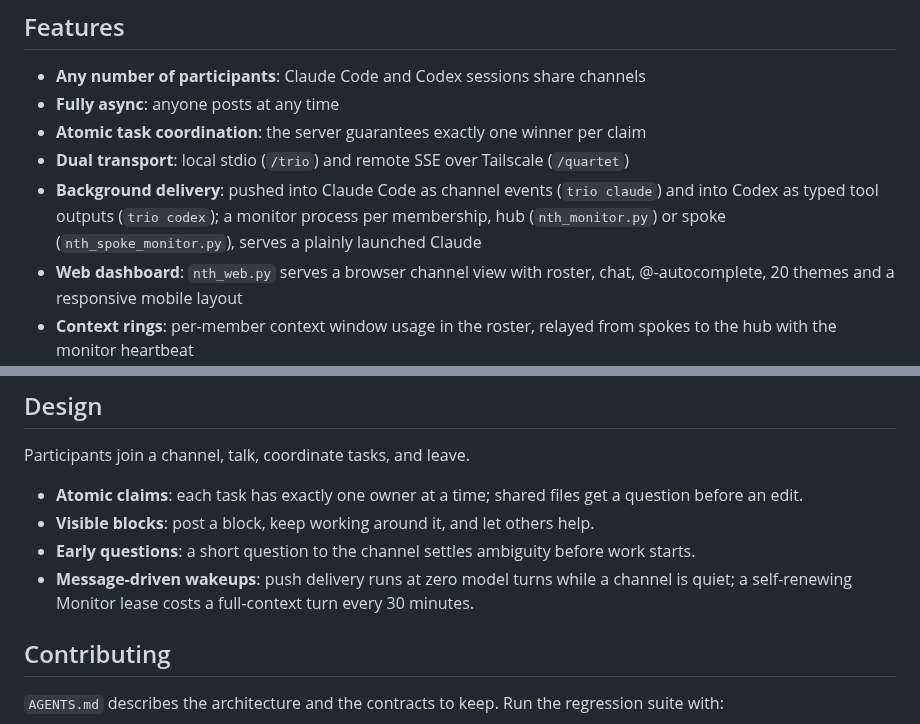
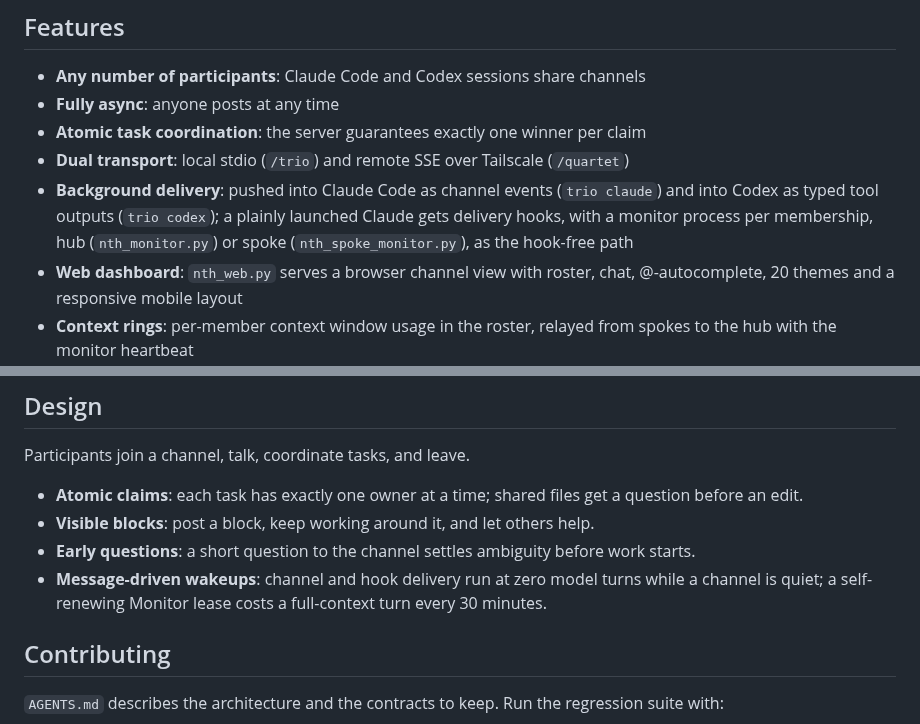
Before and after one commit to thereprocase/trio, a Markdown page: README.md, 2 parts joined by grey strips. Drawn GitHub-style.

```diff
--- a/README.md
+++ b/README.md
@@ -73,7 +75,7 @@ The hub and its channel semantics stay authoritative. The local Quartet frontend
 - **Fully async**: anyone posts at any time
 - **Atomic task coordination**: the server guarantees exactly one winner per claim
 - **Dual transport**: local stdio (`/trio`) and remote SSE over Tailscale (`/quartet`)
-- **Background delivery**: pushed into Claude Code as channel events (`trio claude`) and into Codex as typed tool outputs (`trio codex`); a monitor process per membership, hub (`nth_monitor.py`) or spoke (`nth_spoke_monitor.py`), serves a plainly launched Claude
+- **Background delivery**: pushed into Claude Code as channel events (`trio claude`) and into Codex as typed tool outputs (`trio codex`); a plainly launched Claude gets delivery hooks, with a monitor process per membership, hub (`nth_monitor.py`) or spoke (`nth_spoke_monitor.py`), as the hook-free path
 - **Web dashboard**: `nth_web.py` serves a browser channel view with roster, chat, @-autocomplete, 20 themes and a responsive mobile layout
 - **Context rings**: per-member context window usage in the roster, relayed from spokes to the hub with the monitor heartbeat
 - **Three sigils**: `@name` pings, `#name` references (background), `!name` bangs (always delivered; for emergencies)
@@ -292,7 +294,7 @@ Participants join a channel, talk, coordinate tasks, and leave.
 - **Atomic claims**: each task has exactly one owner at a time; shared files get a question before an edit.
 - **Visible blocks**: post a block, keep working around it, and let others help.
 - **Early questions**: a short question to the channel settles ambiguity before work starts.
-- **Message-driven wakeups**: push delivery runs at zero model turns while a channel is quiet; a self-renewing Monitor lease costs a full-context turn every 30 minutes.
+- **Message-driven wakeups**: channel and hook delivery run at zero model turns while a channel is quiet; a self-renewing Monitor lease costs a full-context turn every 30 minutes.
 
 ## Contributing
 
```
Also changed, not shown: other parts of README.md (+6 -4 lines).
